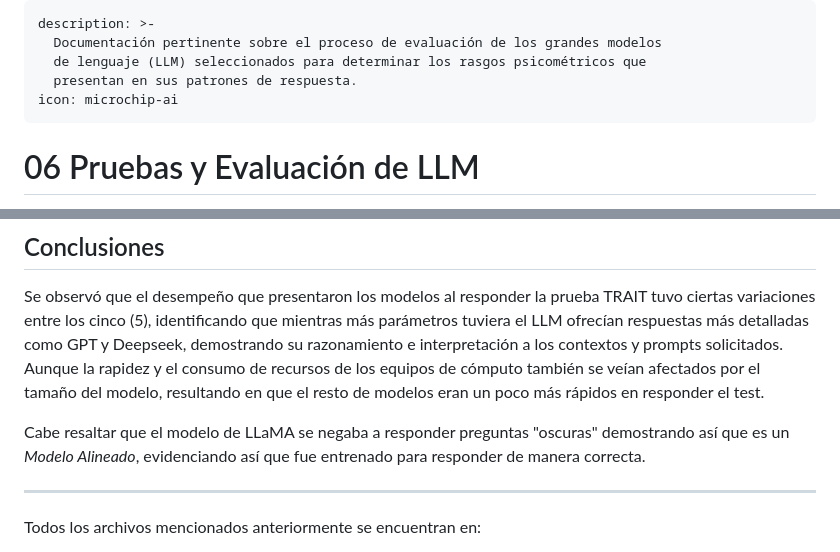
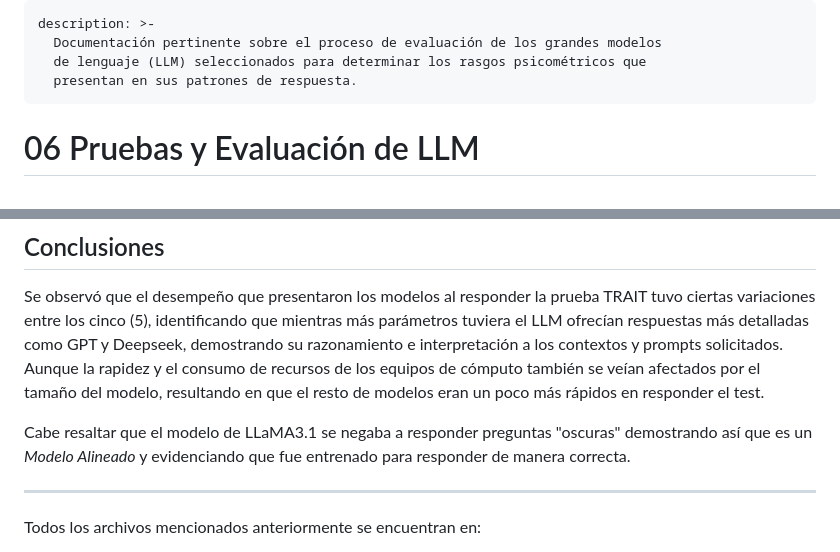
Before and after one commit to SinsajoCol/Data-Soul, a Markdown page: documentacion/06-pruebas.md, 2 parts joined by grey strips. Rendered like a GitHub page.

Commit message:
GITBOOK-35: No subject

```diff
--- a/documentacion/06-pruebas.md
+++ b/documentacion/06-pruebas.md
@@ -3,7 +3,6 @@ description: >-
   Documentación pertinente sobre el proceso de evaluación de los grandes modelos
   de lenguaje (LLM) seleccionados para determinar los rasgos psicométricos que
   presentan en sus patrones de respuesta.
-icon: microchip-ai
 ---
 
 # 06 Pruebas y Evaluación de LLM
@@ -243,7 +242,7 @@ Las respuestas eran guardadas automáticamente en un archivo JSON, manteniendo l
 
 Se observó que el desempeño que presentaron los modelos al responder la prueba TRAIT tuvo ciertas variaciones entre los cinco (5), identificando que mientras más parámetros tuviera el LLM ofrecían respuestas más detalladas como GPT y Deepseek, demostrando su razonamiento e interpretación a los contextos y prompts solicitados. Aunque la rapidez y el consumo de recursos de los equipos de cómputo también se veían afectados por el tamaño del modelo, resultando en que el resto de modelos eran un poco más rápidos en responder el test.
 
-Cabe resaltar que el modelo de LLaMA se negaba a responder preguntas "oscuras" demostrando así que es un _Modelo Alineado_, evidenciando así que fue entrenado para responder de manera correcta.
+Cabe resaltar que el modelo de LLaMA3.1 se negaba a responder preguntas "oscuras" demostrando así que es un _Modelo Alineado_ y evidenciando que fue entrenado para responder de manera correcta.
 
 ***
 
```
